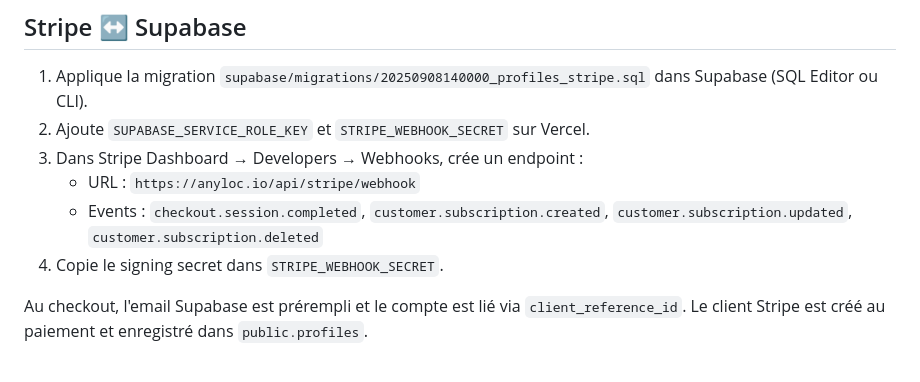
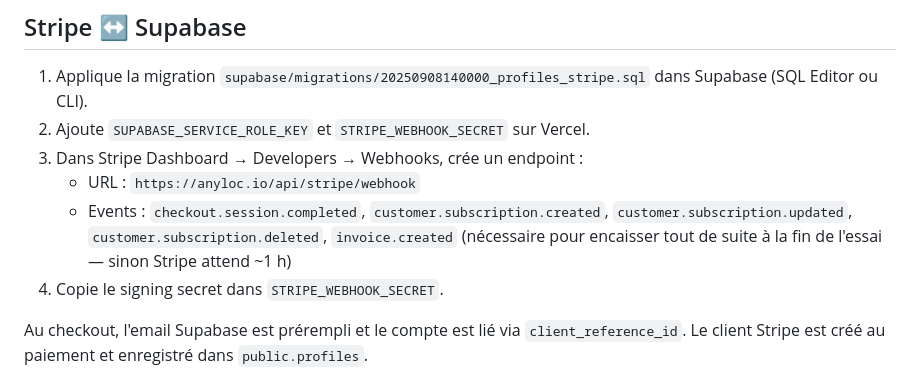
Before and after one commit to jeantondutytb-prog/anyloc, a Markdown page: README.md, the part around the change. GitHub-like rendering.

Commit message:
Document invoice.created webhook event for immediate trial charges
Co-authored-by: Skyna <jeantondutytb-prog@users.noreply.github.com>

```diff
--- a/README.md
+++ b/README.md
@@ -87,7 +87,7 @@ Optimisé pour [Vercel](https://vercel.com). Configure le domaine `anyloc.io` da
 2. Ajoute `SUPABASE_SERVICE_ROLE_KEY` et `STRIPE_WEBHOOK_SECRET` sur Vercel.
 3. Dans Stripe Dashboard → Developers → Webhooks, crée un endpoint :
    - URL : `https://anyloc.io/api/stripe/webhook`
-   - Events : `checkout.session.completed`, `customer.subscription.created`, `customer.subscription.updated`, `customer.subscription.deleted`
+   - Events : `checkout.session.completed`, `customer.subscription.created`, `customer.subscription.updated`, `customer.subscription.deleted`, `invoice.created` (nécessaire pour encaisser tout de suite à la fin de l'essai — sinon Stripe attend ~1 h)
 4. Copie le signing secret dans `STRIPE_WEBHOOK_SECRET`.
 
 Au checkout, l'email Supabase est prérempli et le compte est lié via `client_reference_id`. Le client Stripe est créé au paiement et enregistré dans `public.profiles`.
```
